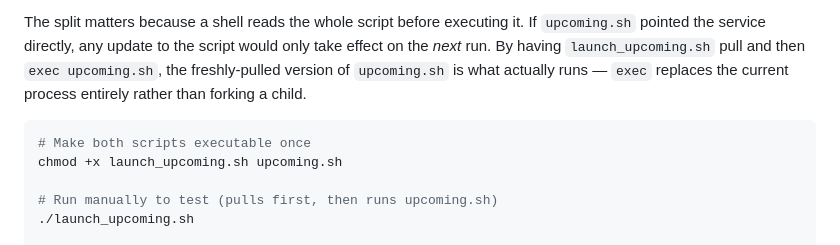
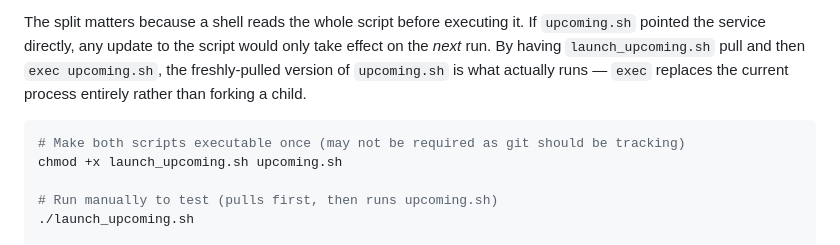
Before and after one commit to 5uperdan/playhub-scraper, a Markdown page: README.md, the part around the change. Rendered like a GitHub page.

````diff
--- a/README.md
+++ b/README.md
@@ -404,7 +404,7 @@ There are two scripts:
 The split matters because a shell reads the whole script before executing it. If `upcoming.sh` pointed the service directly, any update to the script would only take effect on the *next* run. By having `launch_upcoming.sh` pull and then `exec upcoming.sh`, the freshly-pulled version of `upcoming.sh` is what actually runs — `exec` replaces the current process entirely rather than forking a child.
 
 ```bash
-# Make both scripts executable once
+# Make both scripts executable once (may not be required as git should be tracking)
 chmod +x launch_upcoming.sh upcoming.sh
 
 # Run manually to test (pulls first, then runs upcoming.sh)
````
